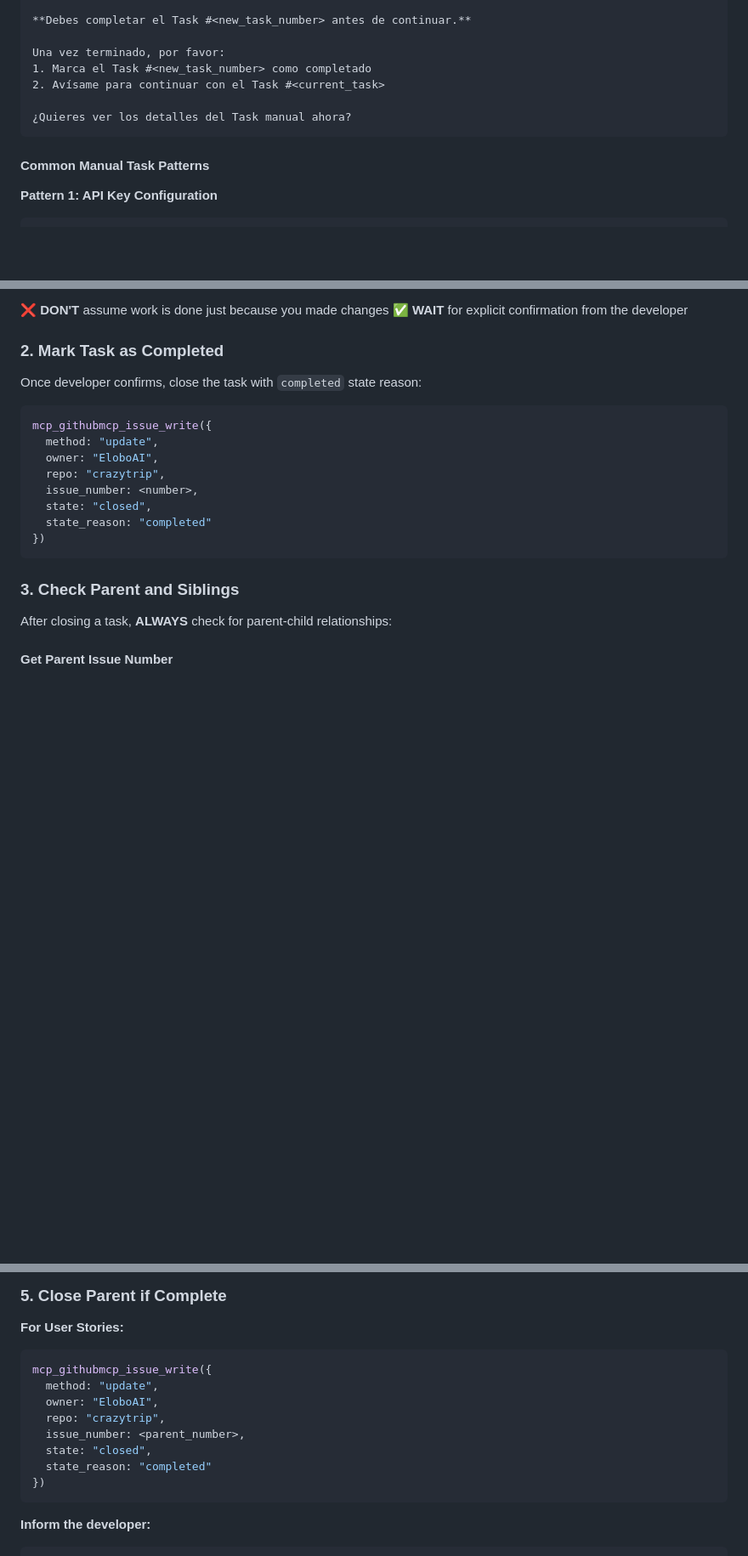
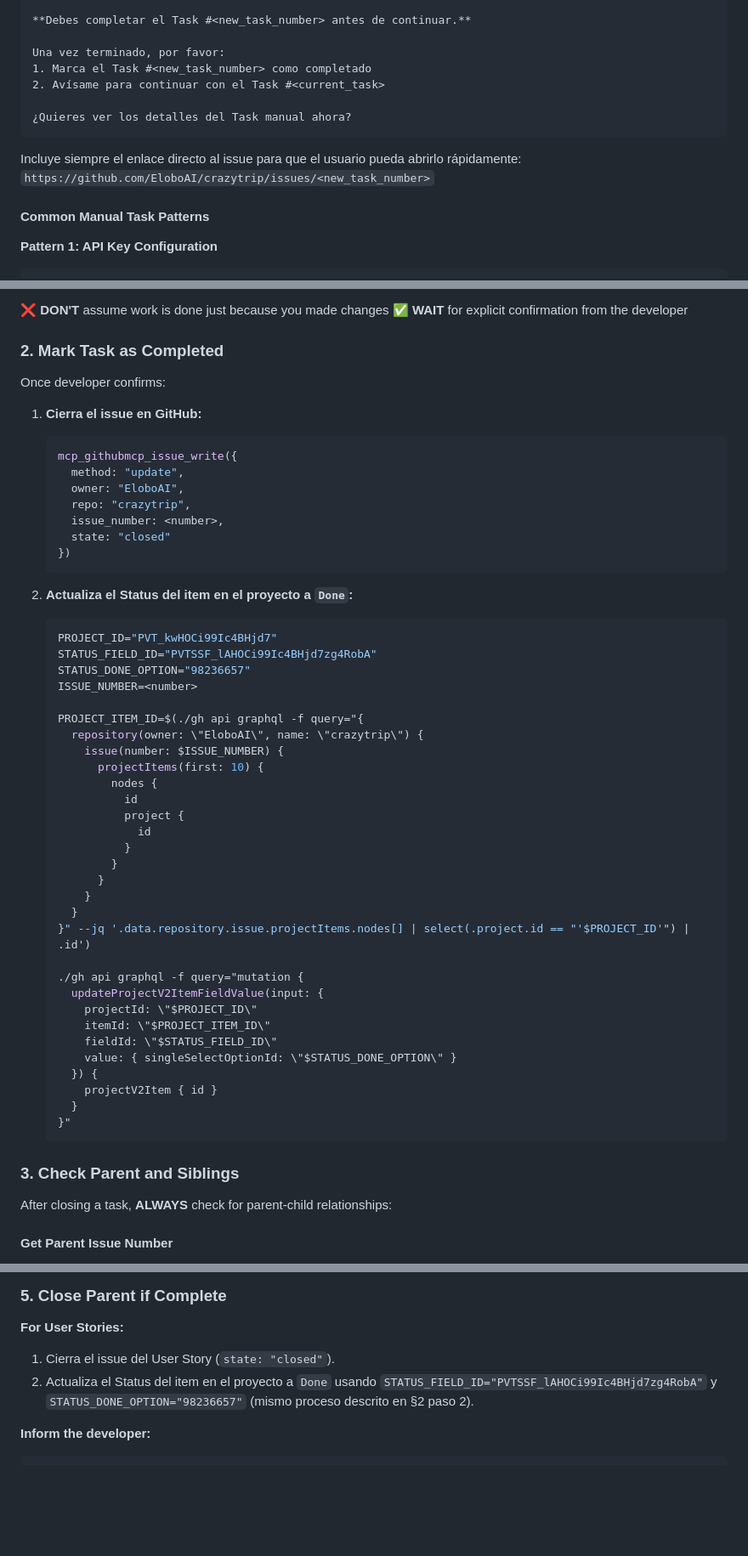
Before and after one commit to EloboAI/crazytrip, a Markdown page: .github/instructions/2-development-workflow.instructions.md, 3 parts joined by grey strips. Shown: that part at 85% size. GitHub-like rendering; blank space fills up the shorter version.

Commit message:
feat: Enhance workflow instructions for handling blocking issues and task completion verification

````diff
--- a/.github/instructions/2-development-workflow.instructions.md
+++ b/.github/instructions/2-development-workflow.instructions.md
@@ -770,6 +786,9 @@ Una vez terminado, por favor:
 ¿Quieres ver los detalles del Task manual ahora?
 ```
 
+Incluye siempre el enlace directo al issue para que el usuario pueda abrirlo rápidamente:
+`https://github.com/EloboAI/crazytrip/issues/<new_task_number>`
+
 #### Common Manual Task Patterns
 
 **Pattern 1: API Key Configuration**
@@ -965,18 +998,54 @@ Wait for the developer to confirm the work is complete. Look for phrases like:
 
 ### 2. Mark Task as Completed
 
-Once developer confirms, close the task with `completed` state reason:
+Once developer confirms:
 
-```javascript
-mcp_githubmcp_issue_write({
-  method: "update",
-  owner: "EloboAI",
-  repo: "crazytrip",
-  issue_number: <number>,
-  state: "closed",
-  state_reason: "completed"
-})
-```
+1. **Cierra el issue en GitHub:**
+
+   ```javascript
+   mcp_githubmcp_issue_write({
+     method: "update",
+     owner: "EloboAI",
+     repo: "crazytrip",
+     issue_number: <number>,
+     state: "closed"
+   })
+   ```
+
+2. **Actualiza el Status del item en el proyecto a `Done`:**
+
+   ```bash
+   PROJECT_ID="PVT_kwHOCi99Ic4BHjd7"
+   STATUS_FIELD_ID="PVTSSF_lAHOCi99Ic4BHjd7zg4RobA"
+   STATUS_DONE_OPTION="98236657"
+   ISSUE_NUMBER=<number>
+
+   PROJECT_ITEM_ID=$(./gh api graphql -f query="{
+     repository(owner: \"EloboAI\", name: \"crazytrip\") {
+       issue(number: $ISSUE_NUMBER) {
+         projectItems(first: 10) {
+           nodes {
+             id
+             project {
+               id
+             }
+           }
+         }
+       }
+     }
+   }" --jq '.data.repository.issue.projectItems.nodes[] | select(.project.id == "'$PROJECT_ID'") | .id')
+
+   ./gh api graphql -f query="mutation {
+     updateProjectV2ItemFieldValue(input: {
+       projectId: \"$PROJECT_ID\"
+       itemId: \"$PROJECT_ITEM_ID\"
+       fieldId: \"$STATUS_FIELD_ID\"
+       value: { singleSelectOptionId: \"$STATUS_DONE_OPTION\" }
+     }) {
+       projectV2Item { id }
+     }
+   }"
+   ```
 
 ### 3. Check Parent and Siblings
 
@@ -1089,16 +1158,8 @@ Reason: Ambos son independientes, puedes elegir cualquiera
 ### 5. Close Parent if Complete
 
 **For User Stories:**
-```javascript
-mcp_githubmcp_issue_write({
-  method: "update",
-  owner: "EloboAI",
-  repo: "crazytrip",
-  issue_number: <parent_number>,
-  state: "closed",
-  state_reason: "completed"
-})
-```
+1. Cierra el issue del User Story (`state: "closed"`).
+2. Actualiza el Status del item en el proyecto a `Done` usando `STATUS_FIELD_ID="PVTSSF_lAHOCi99Ic4BHjd7zg4RobA"` y `STATUS_DONE_OPTION="98236657"` (mismo proceso descrito en §2 paso 2).
 
 **Inform the developer:**
 ```
````
Also changed, not shown: other parts of .github/instructions/2-development-workflow.instructions.md (+51 -21 lines).
